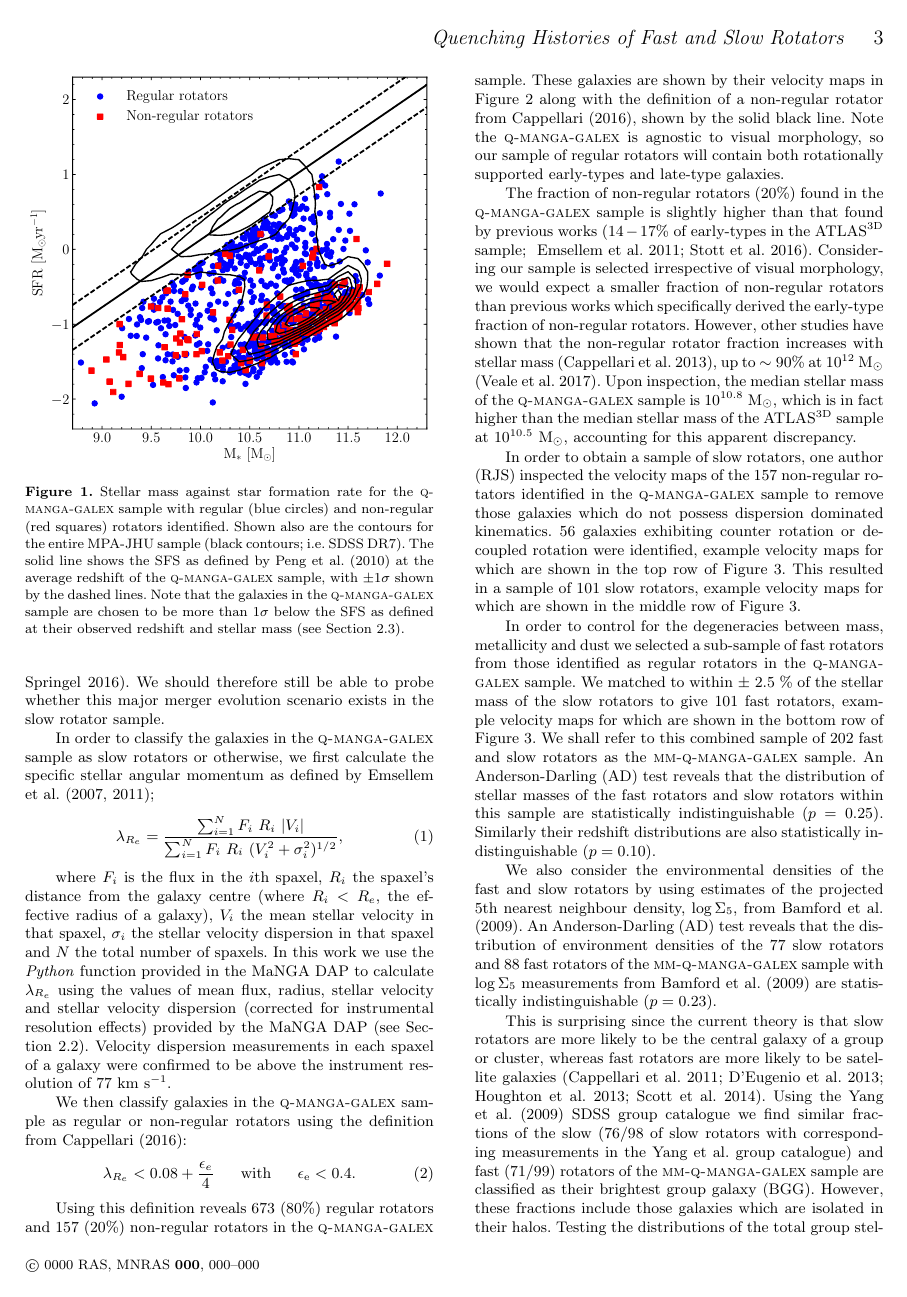
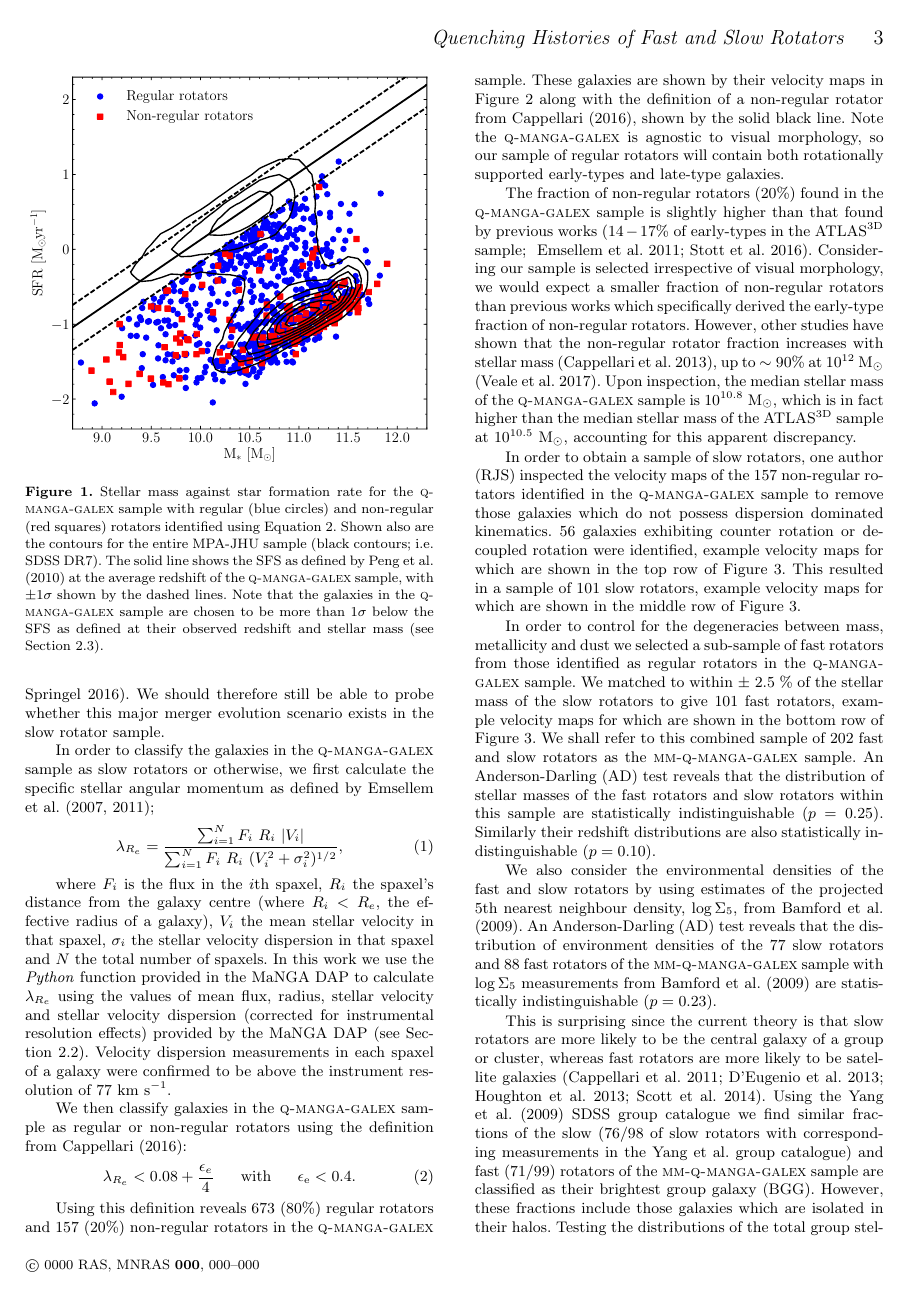
Before and after one commit to rjsmethurst/fastvslow, a LaTeX paper (writeup/fastvslow.tex): page 3 of 8. The pictures show the PDF file writeup/fastvslow.pdf that the author committed with the source.

Commit message:
post alfonso and chris comments

```diff
--- a/writeup/fastvslow.tex
+++ b/writeup/fastvslow.tex
@@ -86,7 +86,7 @@ We select galaxies with a SFR more than $1\sigma$ below the SFS of \cite{peng10}
 \begin{figure}
 \centering
 \includegraphics[width=0.475\textwidth]{../figures/nonSF_FR_SR_SFS_scatter.pdf}
-\caption{Stellar mass against star formation rate for the \textsc{q-manga-galex} sample with regular (blue circles) and non-regular (red squares) rotators identified. Shown also are the contours for the entire MPA-JHU sample (black contours; i.e. SDSS DR7). The solid line shows the SFS as defined by \protect\cite{peng10} at the average redshift of the \textsc{q-manga-galex} sample, with $\pm 1 \sigma$ shown by the dashed lines. Note that the galaxies in the \textsc{q-manga-galex} sample are chosen to be more than $1\sigma$ below the SFS as defined at their observed redshift and stellar mass (see Section~\protect\ref{sec:mangasample}).}
+\caption{Stellar mass against star formation rate for the \textsc{q-manga-galex} sample with regular (blue circles) and non-regular (red squares) rotators identified using Equation~\ref{eq:fvs}. Shown also are the contours for the entire MPA-JHU sample (black contours; i.e. SDSS DR7). The solid line shows the SFS as defined by \protect\cite{peng10} at the average redshift of the \textsc{q-manga-galex} sample, with $\pm 1 \sigma$ shown by the dashed lines. Note that the galaxies in the \textsc{q-manga-galex} sample are chosen to be more than $1\sigma$ below the SFS as defined at their observed redshift and stellar mass (see Section~\protect\ref{sec:mangasample}).}
 %KS Test between distributions?
 \label{fig:masvsfr}
 \end{figure}
@@ -103,7 +103,7 @@ In order to classify the galaxies in the \textsc{q-manga-galex} sample as slow r
 where $F_i$ is the flux in the $i$th spaxel, $R_i$ the spaxel's distance from the galaxy centre (where $R_i < R_e$, the effective radius of a galaxy), $V_i$ the mean stellar velocity in that spaxel, $\sigma_i$ the stellar velocity dispersion in that spaxel and $N$ the total number of spaxels. In this work we use the \emph{Python} function provided in the MaNGA DAP to calculate $\lambda_{R_{e}}$ using the values of mean flux, radius, stellar velocity and stellar velocity dispersion (corrected for instrumental resolution effects) provided  by the MaNGA DAP (see Section~\ref{sec:manga}). Velocity dispersion measurements in each spaxel of a galaxy were confirmed to be above the instrument resolution of $77~\rm{km}~\rm{s}^{-1}$.
 
 We then classify galaxies in the \textsc{q-manga-galex} sample as regular or non-regular rotators using the definition from \cite{cappellari16}:
-\begin{equation}
+\begin{equation}\label{eq:fvs}
 \lambda_{R_{e}} < 0.08 + \frac{\epsilon_e}{4} ~~~~~ \rm{with} ~~~~~ \epsilon_e < 0.4.
 \end{equation}
 
@@ -124,15 +124,16 @@ In order to obtain a sample of slow rotators, one author (RJS) inspected the vel
 
 \begin{figure*}
 \centering
-\includegraphics[width=0.32\textwidth]{../figures/proper_large_velmap_8451-1901-MAPS-SPX-GAU-MILESHC.pdf}
-\includegraphics[width=0.32\textwidth]{../figures/proper_large_velmap_8726-1901-MAPS-SPX-GAU-MILESHC.pdf}
-\includegraphics[width=0.32\textwidth]{../figures/proper_large_velmap_8486-3701-MAPS-SPX-GAU-MILESHC.pdf}
-\includegraphics[width=0.32\textwidth]{../figures/proper_large_velmap_8243-12703-MAPS-SPX-GAU-MILESHC.pdf}
-\includegraphics[width=0.32\textwidth]{../figures/proper_large_velmap_8568-9102-MAPS-SPX-GAU-MILESHC.pdf}
-\includegraphics[width=0.32\textwidth]{../figures/proper_large_velmap_8137-9101-MAPS-SPX-GAU-MILESHC.pdf}
-\includegraphics[width=0.32\textwidth]{../figures/proper_large_velmap_8078-12703-MAPS-SPX-GAU-MILESHC.pdf}
-\includegraphics[width=0.32\textwidth]{../figures/proper_large_velmap_8588-3702-MAPS-SPX-GAU-MILESHC.pdf}
-\includegraphics[width=0.32\textwidth]{../figures/proper_large_velmap_8447-1902-MAPS-SPX-GAU-MILESHC.pdf}
+\includegraphics[width=0.98\textwidth]{../figures/proper_large_velmap_9_gal-MAPS-SPX-GAU-MILESHC.pdf}
+% \includegraphics[width=0.32\textwidth]{../figures/proper_large_velmap_8451-1901-MAPS-SPX-GAU-MILESHC.pdf}
+% \includegraphics[width=0.32\textwidth]{../figures/proper_large_velmap_8726-1901-MAPS-SPX-GAU-MILESHC.pdf}
+% \includegraphics[width=0.32\textwidth]{../figures/proper_large_velmap_8486-3701-MAPS-SPX-GAU-MILESHC.pdf}
+% \includegraphics[width=0.32\textwidth]{../figures/proper_large_velmap_8243-12703-MAPS-SPX-GAU-MILESHC.pdf}
+% \includegraphics[width=0.32\textwidth]{../figures/proper_large_velmap_8568-9102-MAPS-SPX-GAU-MILESHC.pdf}
+% \includegraphics[width=0.32\textwidth]{../figures/proper_large_velmap_8137-9101-MAPS-SPX-GAU-MILESHC.pdf}
+% \includegraphics[width=0.32\textwidth]{../figures/proper_large_velmap_8078-12703-MAPS-SPX-GAU-MILESHC.pdf}
+% \includegraphics[width=0.32\textwidth]{../figures/proper_large_velmap_8588-3702-MAPS-SPX-GAU-MILESHC.pdf}
+% \includegraphics[width=0.32\textwidth]{../figures/proper_large_velmap_8447-1902-MAPS-SPX-GAU-MILESHC.pdf}
 \caption{Example stellar velocity maps showing three galaxies removed from the non-regular rotator \textsc{Q-MANGA-GALEX} sample as their kinematics were not dispersion dominated (top row), three slow rotator galaxies with dispersion dominated kinematics (middle row), and three fast rotator galaxies with rotationally supported kinematics (bottom row). The MaNGA ID of each galaxy is shown in the top left of each panel.}
 %KS Test between distributions?
 \label{fig:exvelmaps}
```
Also changed, not shown: writeup/fastvslow.pdf, writeup/fastvslow.tex (10 more changed lines).
